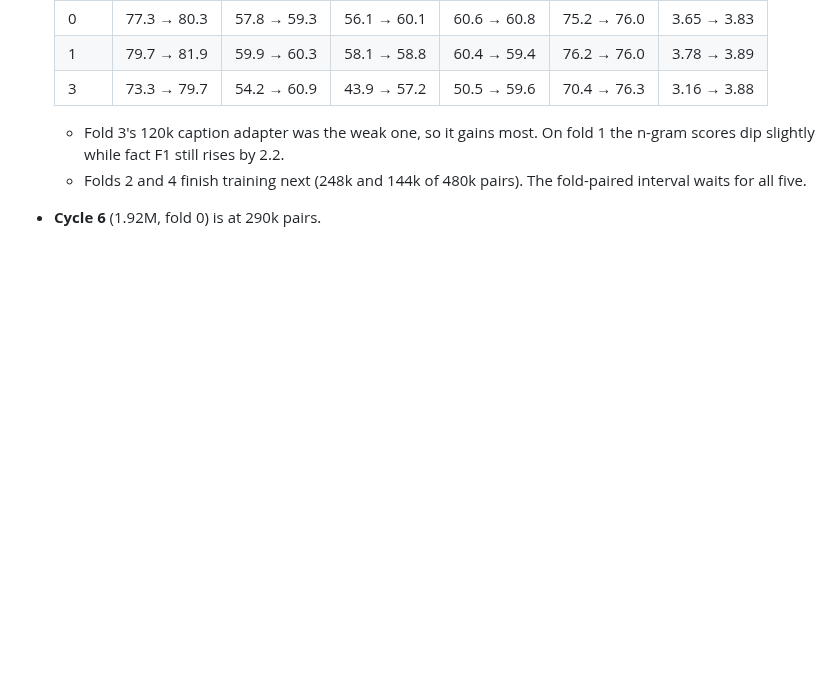
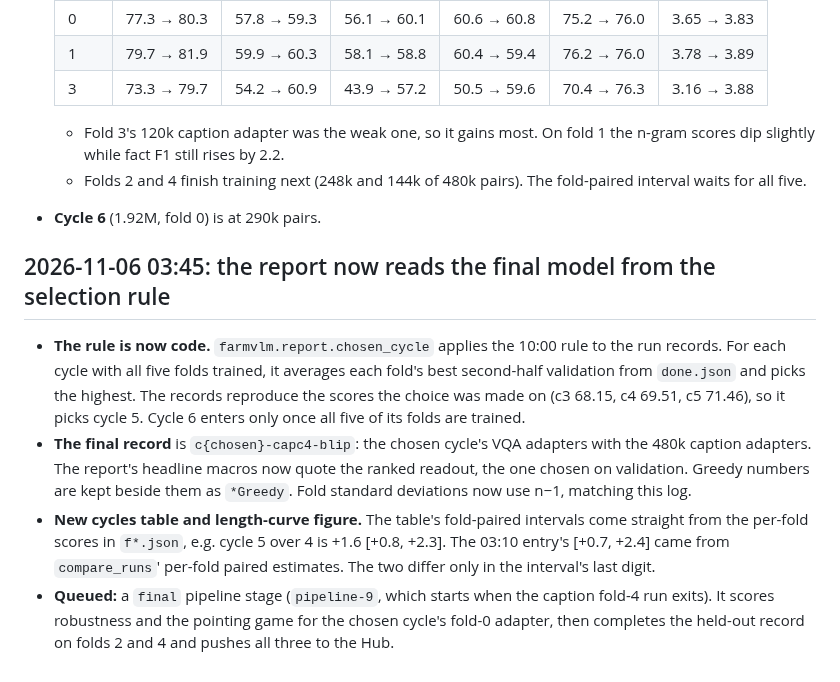
Before and after one commit to rit3sh-x/farmland-vlm, a Markdown page: report/experiment-log.md, the part around one of its changes. GitHub-like rendering; blank space fills up the shorter version.

Commit message:
Experiment log: the selection rule in code; final stage queued
Co-Authored-By: Claude Opus 5.5 <noreply@anthropic.com>

```diff
--- a/report/experiment-log.md
+++ b/report/experiment-log.md
@@ -475,3 +475,10 @@ Cycle 3 (the cycle-2 recipe at 240k pairs) against cycle 2 (120k), on every fold
   - Fold 3's 120k caption adapter was the weak one, so it gains most. On fold 1 the n-gram scores dip slightly while fact F1 still rises by 2.2.
   - Folds 2 and 4 finish training next (248k and 144k of 480k pairs). The fold-paired interval waits for all five.
 - **Cycle 6** (1.92M, fold 0) is at 290k pairs.
+
+## 2026-11-06 03:45: the report now reads the final model from the selection rule
+
+- **The rule is now code.** `farmvlm.report.chosen_cycle` applies the 10:00 rule to the run records. For each cycle with all five folds trained, it averages each fold's best second-half validation from `done.json` and picks the highest. The records reproduce the scores the choice was made on (c3 68.15, c4 69.51, c5 71.46), so it picks cycle 5. Cycle 6 enters only once all five of its folds are trained.
+- **The final record** is `c{chosen}-capc4-blip`: the chosen cycle's VQA adapters with the 480k caption adapters. The report's headline macros now quote the ranked readout, the one chosen on validation. Greedy numbers are kept beside them as `*Greedy`. Fold standard deviations now use n−1, matching this log.
+- **New cycles table and length-curve figure.** The table's fold-paired intervals come straight from the per-fold scores in `f*.json`, e.g. cycle 5 over 4 is +1.6 [+0.8, +2.3]. The 03:10 entry's [+0.7, +2.4] came from `compare_runs`' per-fold paired estimates. The two differ only in the interval's last digit.
+- **Queued:** a `final` pipeline stage (`pipeline-9`, which starts when the caption fold-4 run exits). It scores robustness and the pointing game for the chosen cycle's fold-0 adapter, then completes the held-out record on folds 2 and 4 and pushes all three to the Hub.
```
Also changed, not shown: other parts of report/experiment-log.md (+1 -1 lines).
